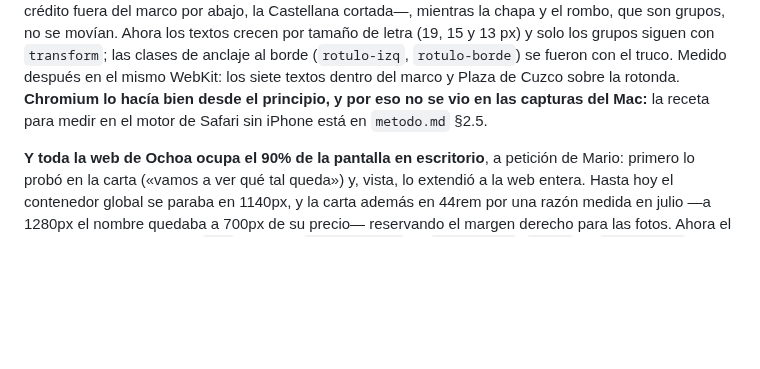
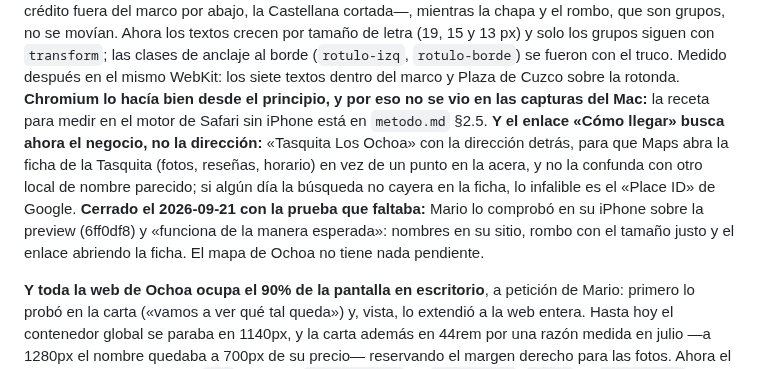
Before and after one commit to PH-Sport/ochoa-cokima, a Markdown page: docs/estado.md, the part around one of its changes. Drawn GitHub-style; blank space fills up the shorter version.

Commit message:
docs(estado): el mapa de Ochoa queda cerrado con la prueba en el iPhone de Mario
Lo que faltaba por comprobar era el dispositivo real, y ya está: Mario abrió
la preview (6ff0df8) en su iPhone y «funciona de la manera esperada»:
nombres en su sitio, rombo del tamaño justo y «Cómo llegar» abriendo la
ficha de la Tasquita en Maps. Se anota también ese cambio del enlace, que
había ido en su commit pero no en estado.md, y se mueve el corte al día.
Un documento que dice «sin comprobar» cuando ya está comprobado hace que
el siguiente lo vuelva a pedir.

Co-Authored-By: Claude Fable 5.1 <noreply@anthropic.com>

```diff
--- a/docs/estado.md
+++ b/docs/estado.md
@@ -146,7 +146,14 @@ movían. Ahora los textos crecen por tamaño de letra (19, 15 y 13 px) y solo lo
 `transform`; las clases de anclaje al borde (`rotulo-izq`, `rotulo-borde`) se fueron con el truco.
 Medido después en el mismo WebKit: los siete textos dentro del marco y Plaza de Cuzco sobre la
 rotonda. **Chromium lo hacía bien desde el principio, y por eso no se vio en las capturas del
-Mac:** la receta para medir en el motor de Safari sin iPhone está en `metodo.md` §2.5.
+Mac:** la receta para medir en el motor de Safari sin iPhone está en `metodo.md` §2.5. **Y el
+enlace «Cómo llegar» busca ahora el negocio, no la dirección:** «Tasquita Los Ochoa» con la
+dirección detrás, para que Maps abra la ficha de la Tasquita (fotos, reseñas, horario) en vez de
+un punto en la acera, y no la confunda con otro local de nombre parecido; si algún día la
+búsqueda no cayera en la ficha, lo infalible es el «Place ID» de Google. **Cerrado el 2026-09-21
+con la prueba que faltaba:** Mario lo comprobó en su iPhone sobre la preview (6ff0df8) y
+«funciona de la manera esperada»: nombres en su sitio, rombo con el tamaño justo y el enlace
+abriendo la ficha. El mapa de Ochoa no tiene nada pendiente.
 
 **Y toda la web de Ochoa ocupa el 90% de la pantalla en escritorio**, a petición de Mario:
 primero lo probó en la carta («vamos a ver qué tal queda») y, vista, lo extendió a la web entera.
```
Also changed, not shown: other parts of docs/estado.md (+2 -2 lines).
